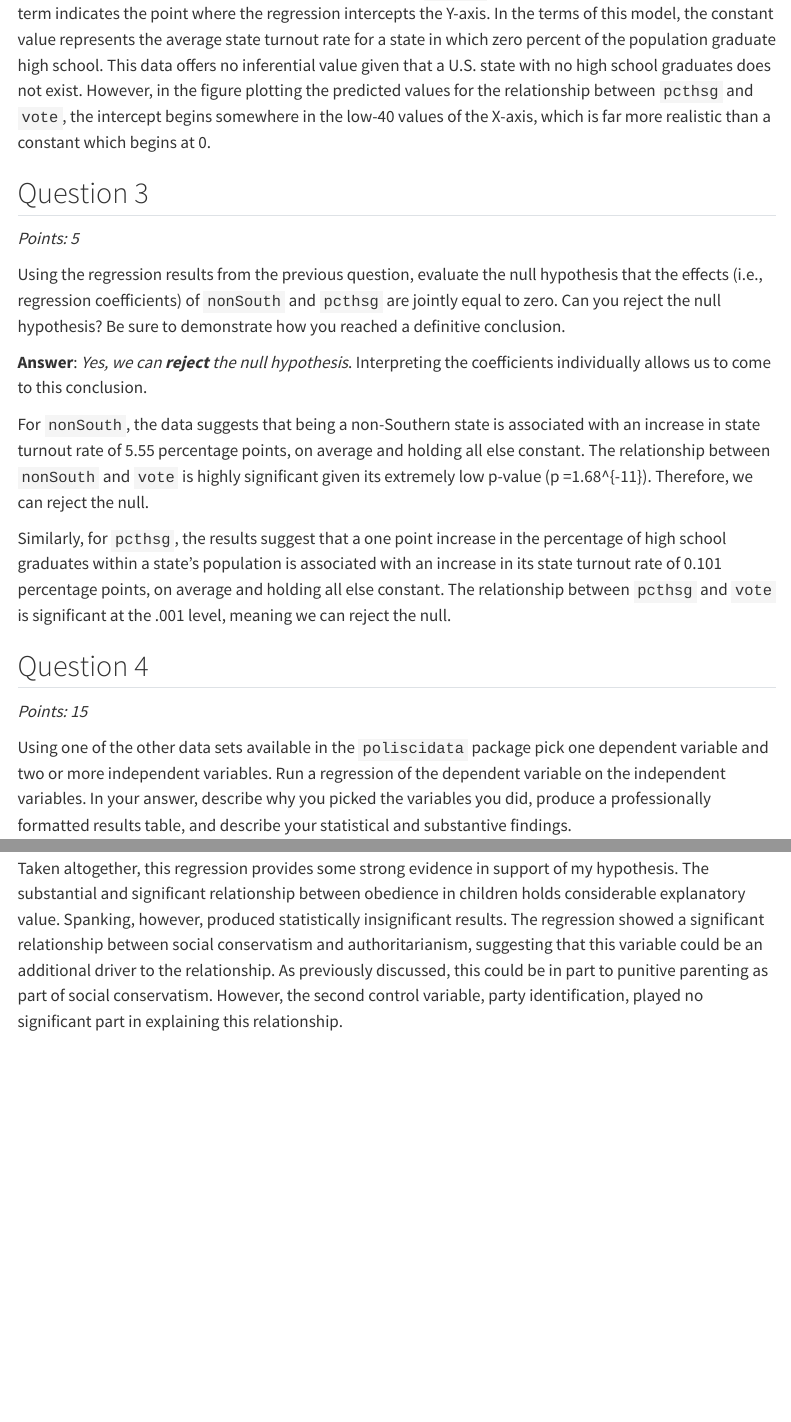
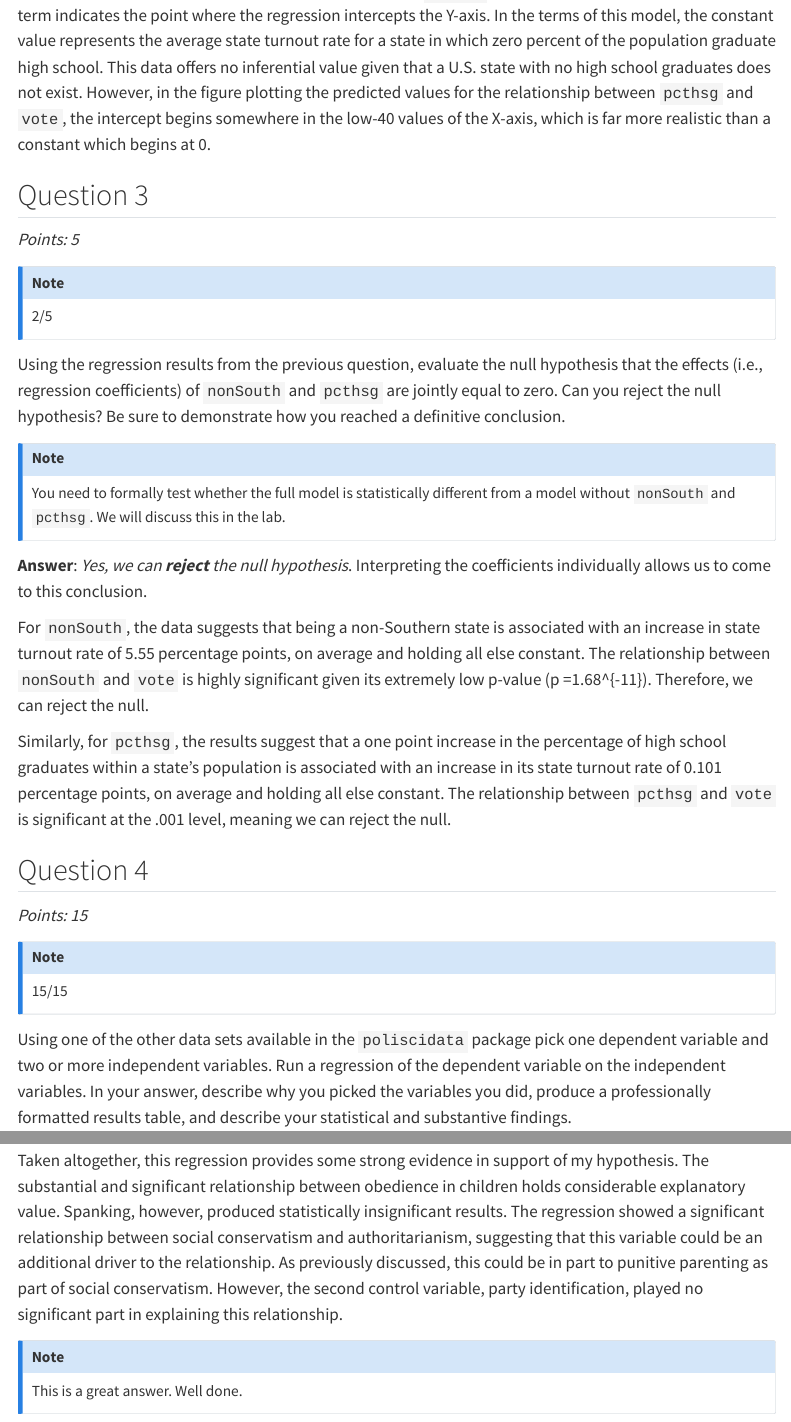
Before and after one commit to gaondap/GVPT_622, a Quarto document (Week 11/problem_set_9.qmd): the page in a window 1100 px wide, from 2180 px down before the commit and from 2330 px down after it, so that both start at the same text, and a second part further down, joined at a grey line. Rendered offline with R 4.5, knitr and Pandoc in place of Quarto, with nearby package versions; some code elsewhere in the file could not run offline; menus at the side of the page are left out; long lines of code are wrapped.

Commit message:
Mark PS9

````diff
--- a/Week 11/problem_set_9.qmd
+++ b/Week 11/problem_set_9.qmd
@@ -88,10 +96,17 @@ plot_predictions(CA_multi, condition = "pcthsg") +
 
 *Points: 5*
 
+::: callout-note
+2/5
+:::
+
 Using the regression results from the previous question, evaluate the null hypothesis that the effects (i.e., regression coefficients) of `nonSouth` and `pcthsg` are jointly equal to zero. Can you reject the null hypothesis? Be sure to demonstrate how you reached a definitive conclusion.
 
-**Answer**:
-*Yes, we can* ***reject*** *the null hypothesis*. Interpreting the coefficients individually allows us to come to this conclusion.
+::: callout-note
+You need to formally test whether the full model is statistically different from a model without `nonSouth` and `pcthsg`. We will discuss this in the lab.
+:::
+
+**Answer**: *Yes, we can* ***reject*** *the null hypothesis*. Interpreting the coefficients individually allows us to come to this conclusion.
 
 For `nonSouth`, the data suggests that being a non-Southern state is associated with an increase in state turnout rate of 5.55 percentage points, on average and holding all else constant. The relationship between `nonSouth` and `vote` is highly significant given its extremely low p-value (p =`r 1.68e-11`). Therefore, we can reject the null.
 
@@ -101,19 +116,19 @@ Similarly, for `pcthsg`, the results suggest that a one point increase in the pe
 
 *Points: 15*
 
+::: callout-note
+15/15
+:::
+
 Using one of the other data sets available in the `poliscidata` package pick one dependent variable and two or more independent variables. Run a regression of the dependent variable on the independent variables. In your answer, describe why you picked the variables you did, produce a professionally formatted results table, and describe your statistical and substantive findings.
 
-**Answer**:
-For my research question, I ask whether authoritative familial leadership translates into authoritarian politics. This question is an extension of work previously done by Cohen and Smith (2016) based on Latin America. I hypothesize that people who favor obedience and punitiveness will score higher on the authoritarian scale.
+**Answer**: For my research question, I ask whether authoritative familial leadership translates into authoritarian politics. This question is an extension of work previously done by Cohen and Smith (2016) based on Latin America. I hypothesize that people who favor obedience and punitiveness will score higher on the authoritarian scale.
 
 I will use the `gss` dataset for this design. I operationalize my independent variable, authoritative familial leadership, using the `obey2` and `spanking` variables. `Obey2` contains answers to the survey question "obedience and respect for authority are the most important virtues children should learn" organized as "less important" and "more important." The data `Spanking` contains answers gauging wether respondents agree to the practice spanking organized on a likert scale from strongly disagree (0) to strongly agree (4).
 
 I use social conservatism (`social_cons3`) and party identification (`party_id3`) as my control variables. I choose these two because they are encompassing and holistic political ideologies rather than familial and private practices of power. In this way, we can evaluate how personal behaviors may translate into political beliefs in isolation.
 
-Finally, my dependent variable will be score on the authoritarianism scale (`authoritarianism`).
-::: callout-note
-As a side note, I could not find how "authoritarianism" variable was operationalized. None of the GSS codebooks I found mentioned an authoritarianism variable despite it being available here. I assumed the values "0", "8", and "9" were assigned to "N/A", "Refused", and "Don't know" respectively because most of the other scale variables were organized in the same way. I also assume that the higher value on this scale, the *more* authoritarian. I could be wrong but my analysis will proceed under this assumption.
-:::
+Finally, my dependent variable will be score on the authoritarianism scale (`authoritarianism`). ::: callout-note As a side note, I could not find how "authoritarianism" variable was operationalized. None of the GSS codebooks I found mentioned an authoritarianism variable despite it being available here. I assumed the values "0", "8", and "9" were assigned to "N/A", "Refused", and "Don't know" respectively because most of the other scale variables were organized in the same way. I also assume that the higher value on this scale, the *more* authoritarian. I could be wrong but my analysis will proceed under this assumption. :::
 
 ```{r}
 # Organize dataset
@@ -169,3 +184,7 @@ Interestingly, party identification appeared to have a statistically insignifica
 However, the relationship between social conservatism and authoritarianism *is* statistically significant (p = 0.038). A coefficient of 0.14 suggests that social conservatism has a small effect on authoritarianism score. This indicates that as respondents become more conservative (within the liberal, moderate, and conservative scale), their average authoritarianism score increases by 0.14 more points, holding all else equal. While not substantial, these results suggest that social conservatism holds some explanatory value in this relationship. Perhaps this is becaue punitive parenting is associated with social conservatism to some extent.
 
 Taken altogether, this regression provides some strong evidence in support of my hypothesis. The substantial and significant relationship between obedience in children holds considerable explanatory value. Spanking, however, produced statistically insignificant results. The regression showed a significant relationship between social conservatism and authoritarianism, suggesting that this variable could be an additional driver to the relationship. As previously discussed, this could be in part to punitive parenting as part of social conservatism. However, the second control variable, party identification, played no significant part in explaining this relationship.
+
+::: callout-note
+This is a great answer. Well done.
+:::
````
Also changed, not shown: Week 11/problem_set_9.html, Week 11/problem_set_9.qmd (16 more changed lines).
